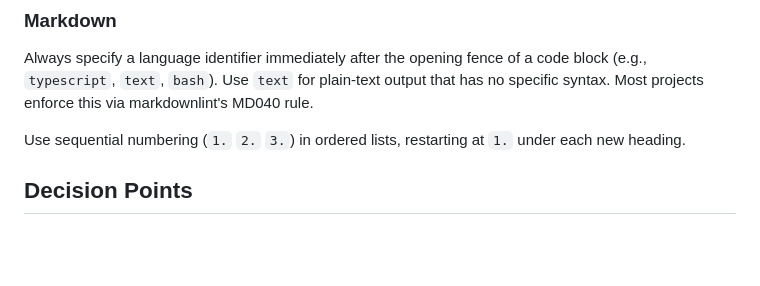
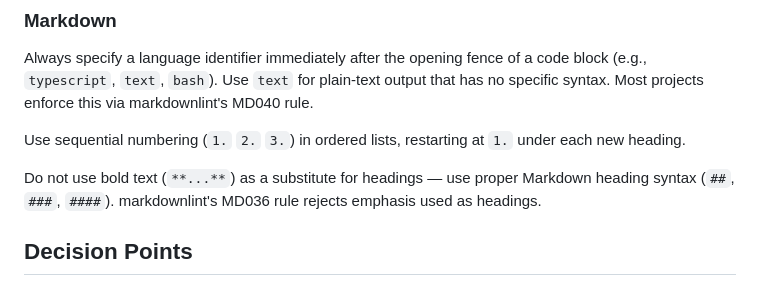
Before and after one commit to gotgenes/dotfiles, a Markdown page: private_dot_config/opencode/AGENTS.md, the part around the change. GitHub-like rendering; blank space fills up the shorter version.

Commit message:
Add MD036 heading convention to global Markdown section.

```diff
--- a/private_dot_config/opencode/AGENTS.md
+++ b/private_dot_config/opencode/AGENTS.md
@@ -248,6 +248,9 @@ Most projects enforce this via markdownlint's MD040 rule.
 
 Use sequential numbering (`1.` `2.` `3.`) in ordered lists, restarting at `1.` under each new heading.
 
+Do not use bold text (`**...**`) as a substitute for headings — use proper Markdown heading syntax (`##`, `###`, `####`).
+markdownlint's MD036 rule rejects emphasis used as headings.
+
 ## Decision Points
 
 Some choices during implementation establish conventions, set precedents, or are difficult to reverse.
```
